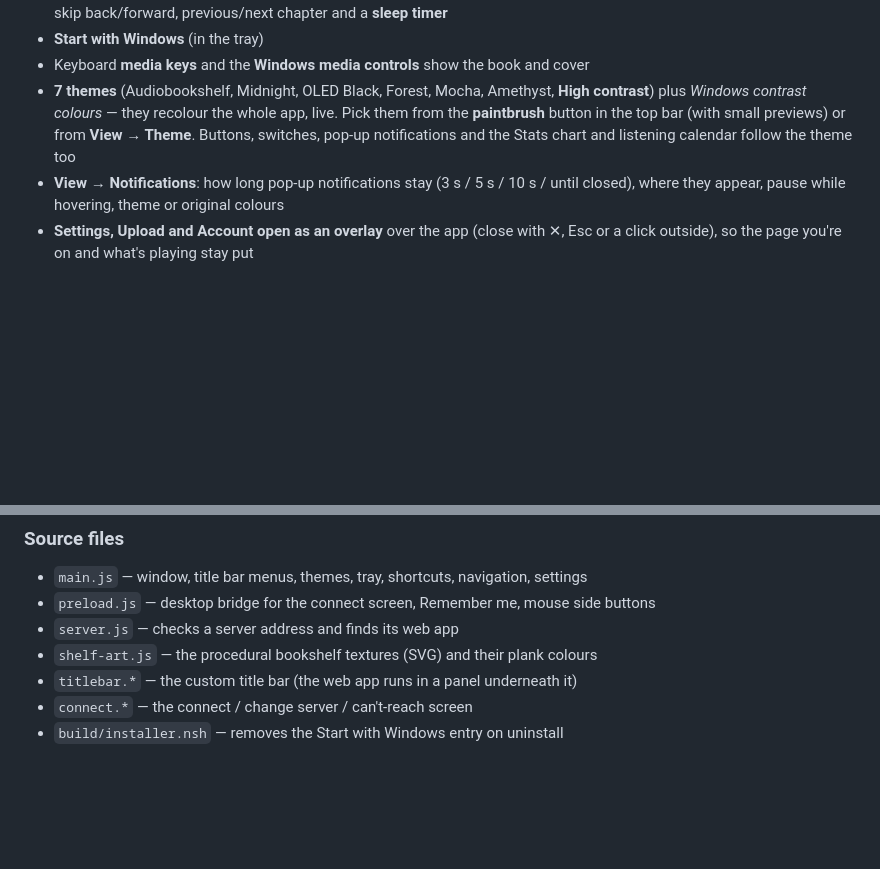
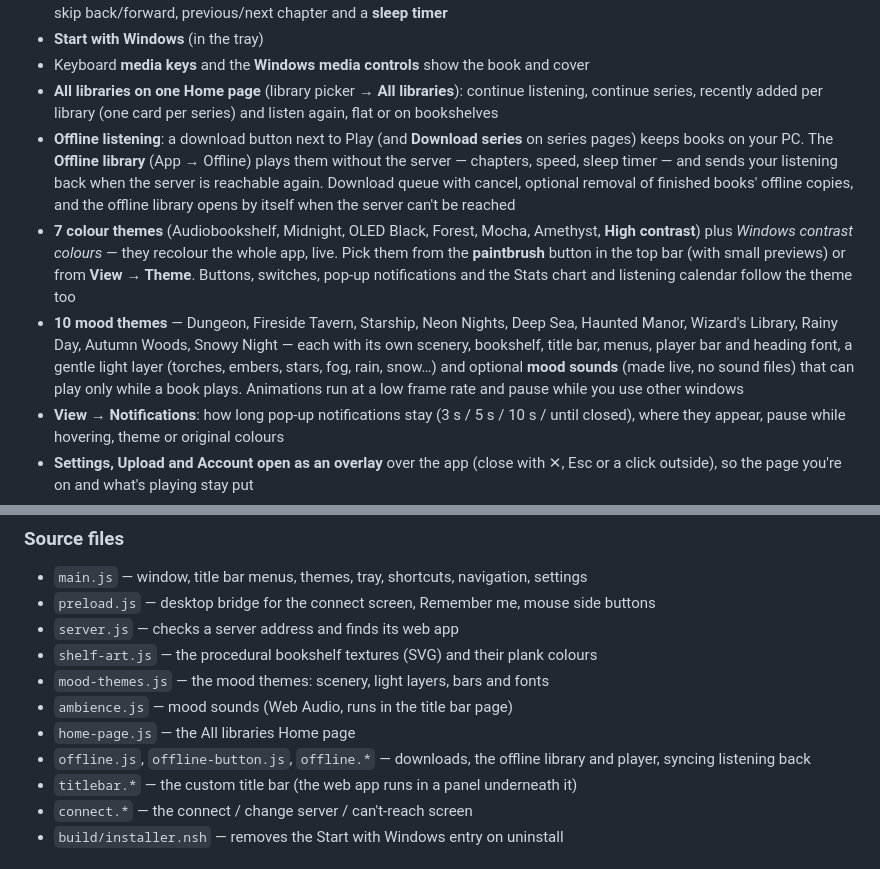
Before and after one commit to Farathim89/abs-da, a Markdown page: README.md, 2 parts joined by grey strips. Rendered like a GitHub page; blank space fills up the shorter version.

Commit message:
README: All libraries Home, offline listening, mood themes and sounds
Co-Authored-By: Claude Opus 5.5 <noreply@anthropic.com>

```diff
--- a/README.md
+++ b/README.md
@@ -63,10 +63,22 @@ collections, playlists, series, stats, and — for admin accounts — all the se
   what's playing, Play/Pause, skip back/forward, previous/next chapter and a **sleep timer**
 - **Start with Windows** (in the tray)
 - Keyboard **media keys** and the **Windows media controls** show the book and cover
-- **7 themes** (Audiobookshelf, Midnight, OLED Black, Forest, Mocha, Amethyst, **High contrast**) plus *Windows contrast
+- **All libraries on one Home page** (library picker → **All libraries**): continue listening, continue
+  series, recently added per library (one card per series) and listen again, flat or on bookshelves
+- **Offline listening**: a download button next to Play (and **Download series** on series pages) keeps
+  books on your PC. The **Offline library** (App → Offline) plays them without the server — chapters,
+  speed, sleep timer — and sends your listening back when the server is reachable again. Download queue
+  with cancel, optional removal of finished books' offline copies, and the offline library opens by
+  itself when the server can't be reached
+- **7 colour themes** (Audiobookshelf, Midnight, OLED Black, Forest, Mocha, Amethyst, **High contrast**) plus *Windows contrast
   colours* — they recolour the whole app, live. Pick them from the **paintbrush** button in the top
   bar (with small previews) or from **View → Theme**. Buttons, switches, pop-up notifications and the
   Stats chart and listening calendar follow the theme too
+- **10 mood themes** — Dungeon, Fireside Tavern, Starship, Neon Nights, Deep Sea, Haunted Manor,
+  Wizard's Library, Rainy Day, Autumn Woods, Snowy Night — each with its own scenery, bookshelf, title
+  bar, menus, player bar and heading font, a gentle light layer (torches, embers, stars, fog, rain,
+  snow…) and optional **mood sounds** (made live, no sound files) that can play only while a book plays.
+  Animations run at a low frame rate and pause while you use other windows
 - **View → Notifications**: how long pop-up notifications stay (3 s / 5 s / 10 s / until closed),
   where they appear, pause while hovering, theme or original colours
 - **Settings, Upload and Account open as an overlay** over the app (close with ✕, Esc or a click outside),
@@ -161,6 +173,10 @@ run `build.cmd` as administrator once (it caches the signing toolkit); after tha
 - `preload.js` — desktop bridge for the connect screen, Remember me, mouse side buttons
 - `server.js` — checks a server address and finds its web app
 - `shelf-art.js` — the procedural bookshelf textures (SVG) and their plank colours
+- `mood-themes.js` — the mood themes: scenery, light layers, bars and fonts
+- `ambience.js` — mood sounds (Web Audio, runs in the title bar page)
+- `home-page.js` — the All libraries Home page
+- `offline.js`, `offline-button.js`, `offline.*` — downloads, the offline library and player, syncing listening back
 - `titlebar.*` — the custom title bar (the web app runs in a panel underneath it)
 - `connect.*` — the connect / change server / can't-reach screen
 - `build/installer.nsh` — removes the Start with Windows entry on uninstall
```
